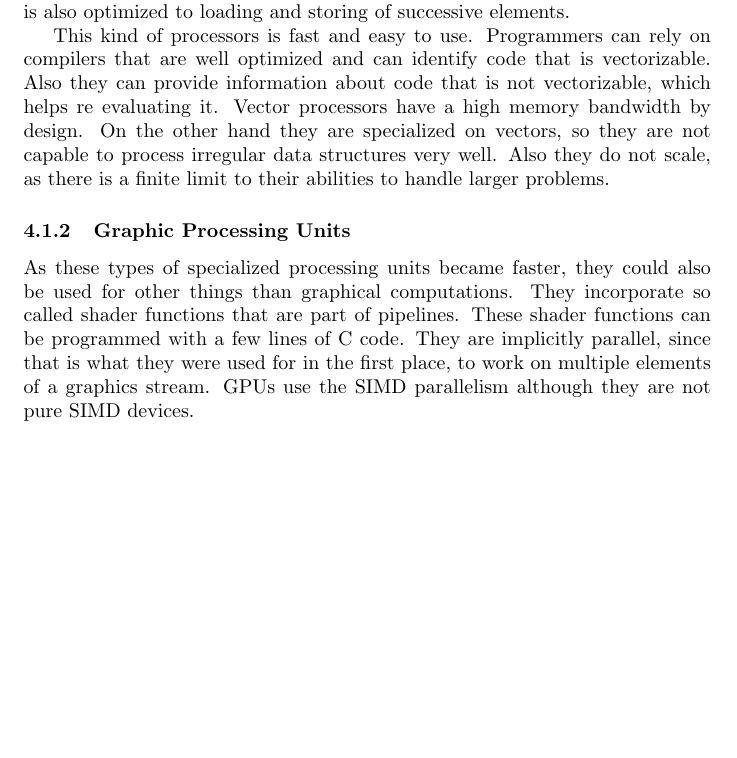
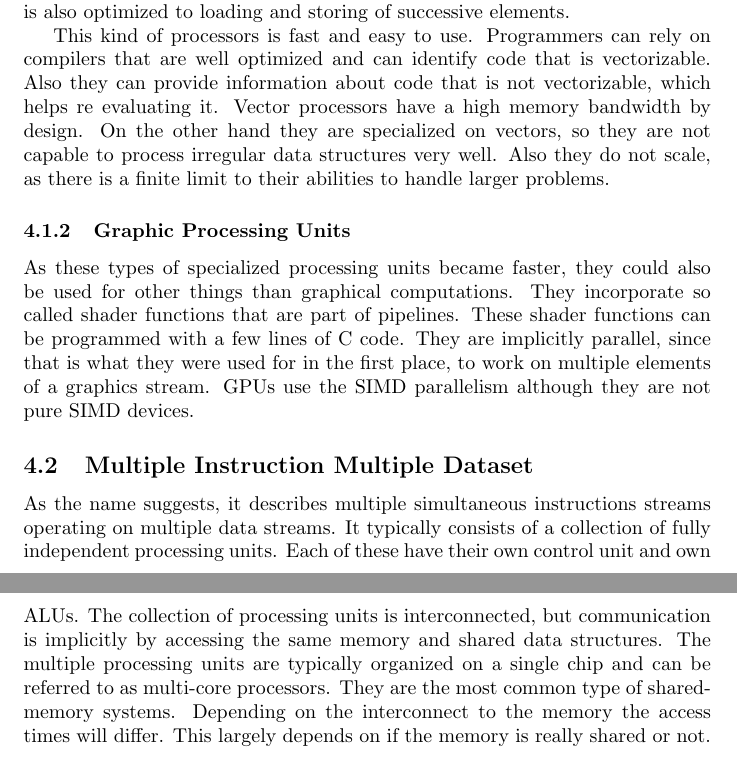
Before and after one commit to cap1/parallel-script, a LaTeX document (parallel-script.tex): part of page 5 of 5 before the commit and two parts of pages 5 and 6 of 6 after it, the two joined at a grey line, cut so that both start at the same text, the shorter picture padded with empty space. Compiled offline with pdfLaTeX.

Commit message:
Classification

```diff
--- a/parallel-script.tex
+++ b/parallel-script.tex
@@ -263,6 +263,21 @@ To improve processor performance by having multiple processor components of func
 	% subsubsection graphic_processing_units (end)
 % subsection single_instruction_multiple_dataset (end)
 
+\subsection{Multiple Instruction Multiple Dataset} % (fold)
+\label{sub:multiple_instruction_multiple_dataset}
+As the name suggests,
+it describes multiple simultaneous instructions streams operating on multiple data streams.
+It typically consists of a collection of fully independent processing units.
+Each of these have their own control unit and own ALUs.
+The collection of processing units is interconnected,
+but communication is implicitly by accessing the same memory and shared data structures.
+The multiple processing units are typically organized on a single chip
+and can be referred to as multi-core processors.
+They are the most common type of shared-memory systems.
+Depending on the interconnect to the memory the access times will differ.
+This largely depends on if the memory is really shared or not.
+% subsection multiple_instruction_multiple_dataset (end)
+
 % section classification (end)
 
 \end{document}
```
